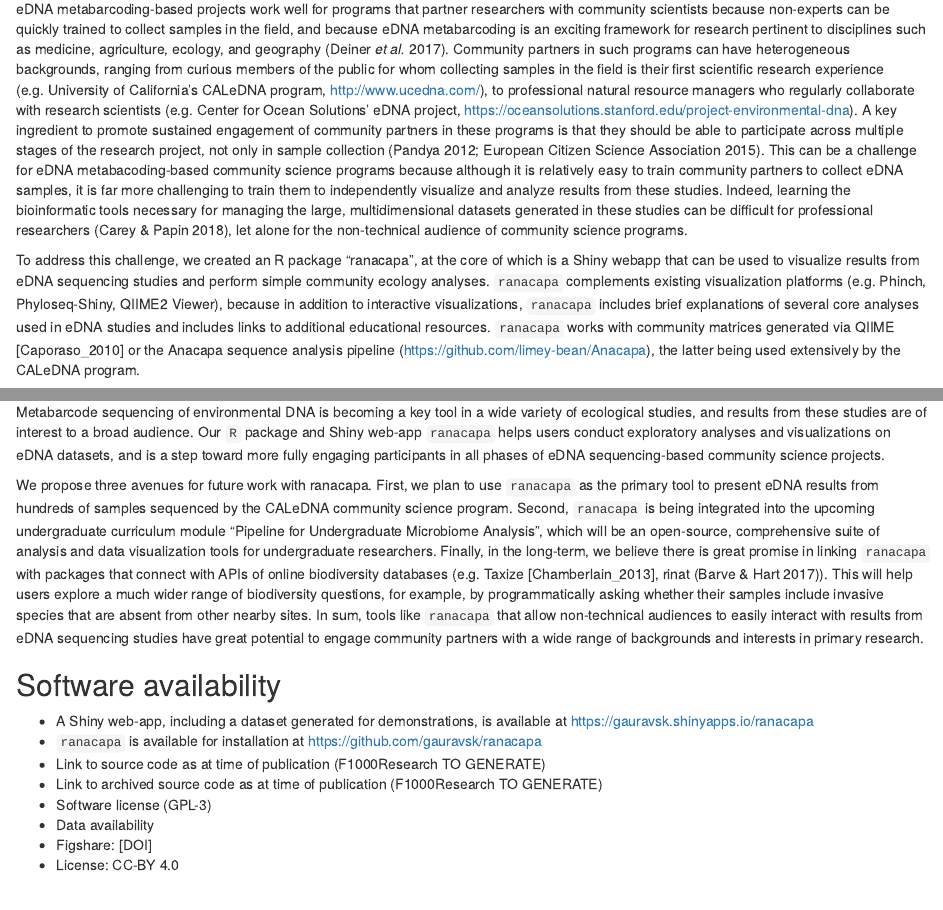
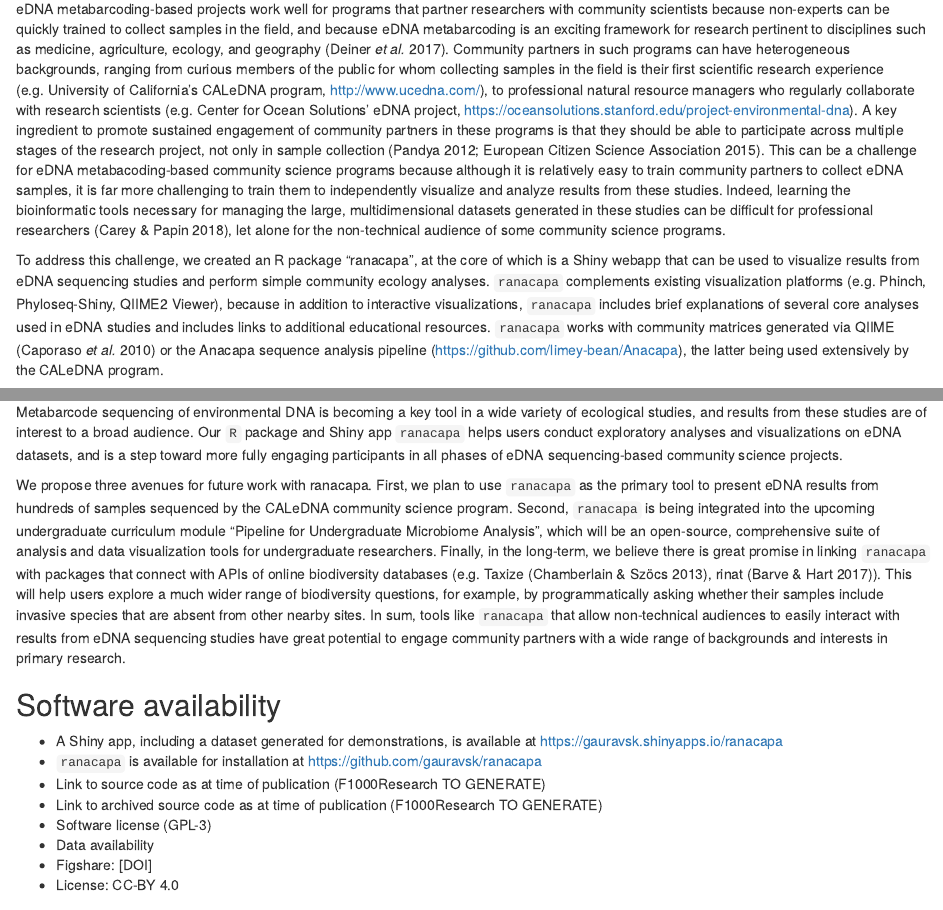
Before and after one commit to gauravsk/ranacapa-ms, an R Markdown document (manuscript.Rmd): the page in a window 1100 px wide, from 920 px down, and a second part further down, joined at a grey line. Rendered offline with R 4.5, knitr and Pandoc, with nearby package versions; drawn as R Markdown's standard HTML page in place of the format the file asks for; code that draws random numbers runs with fixed seeds of ours; some code elsewhere in the file could not run offline.

Commit message:
version sent to coauthors

```diff
--- a/manuscript.Rmd
+++ b/manuscript.Rmd
@@ -49,9 +49,9 @@ options(digits = 3)
 
 The targeted amplification and sequencing of DNA that living organisms shed into their physical environment, termed "environmental DNA (eDNA) metabarcoding",  is revolutionizing microbiology, ecology, and conservation research [@Taberlet_2012; @Deiner_2017].  Sequencing of environmental DNA extracted from field-collected soil, water, or sediment samples can yield insight into a range of questions, from profiling the composition of ancient plant and animal communities [@Pedersen_2014], to motoring populations of rare or endangered species [@Balasingham_2017]. As the cost of eDNA metabarcoding declines and sample collection techniques become more streamlined (e.g. @Thomas_2018), professional research scientists are increasingly using eDNA metabarcoding as a platform to engage a diversity of community partners, including natural resource managers, undergraduate students, and citizen scientists in primary research. However, developing robust and impactful community science programs that engage community partners in all steps of the research process remains a challenge.
 
-eDNA metabarcoding-based projects work well for programs that partner researchers with community scientists because non-experts can be quickly trained to collect samples in the field, and because eDNA metabarcoding is an exciting framework for research pertinent to disciplines such as medicine, agriculture, ecology, and geography [@Deiner_2017]. Community partners in such programs can have heterogeneous backgrounds, ranging from curious members of the public for whom collecting samples in the field is their first scientific research experience (e.g. University of California’s CALeDNA program, http://www.ucedna.com/), to professional natural resource managers who regularly collaborate with research scientists (e.g. Center for Ocean Solutions’ eDNA project, https://oceansolutions.stanford.edu/project-environmental-dna). A key ingredient to promote sustained engagement of community partners in these programs is that they should be able to participate across multiple stages of the research project, not only in sample collection [@Pandya_2012; @ECSA_2015]. This can be a challenge for eDNA metabacoding-based community science programs because although it is relatively easy to train community partners to collect eDNA samples, it is far more challenging to train them to independently visualize and analyze results from these studies. Indeed, learning the bioinformatic tools necessary for managing the large, multidimensional datasets generated in these studies can be difficult for professional researchers (Carey & Papin 2018), let alone for the non-technical audience of community science programs.
+eDNA metabarcoding-based projects work well for programs that partner researchers with community scientists because non-experts can be quickly trained to collect samples in the field, and because eDNA metabarcoding is an exciting framework for research pertinent to disciplines such as medicine, agriculture, ecology, and geography [@Deiner_2017]. Community partners in such programs can have heterogeneous backgrounds, ranging from curious members of the public for whom collecting samples in the field is their first scientific research experience (e.g. University of California’s CALeDNA program, http://www.ucedna.com/), to professional natural resource managers who regularly collaborate with research scientists (e.g. Center for Ocean Solutions’ eDNA project, https://oceansolutions.stanford.edu/project-environmental-dna). A key ingredient to promote sustained engagement of community partners in these programs is that they should be able to participate across multiple stages of the research project, not only in sample collection [@Pandya_2012; @ECSA_2015]. This can be a challenge for eDNA metabacoding-based community science programs because although it is relatively easy to train community partners to collect eDNA samples, it is far more challenging to train them to independently visualize and analyze results from these studies. Indeed, learning the bioinformatic tools necessary for managing the large, multidimensional datasets generated in these studies can be difficult for professional researchers (Carey & Papin 2018), let alone for the non-technical audience of some community science programs.
 
-To address this challenge, we created an R package “ranacapa”, at the core of which is a Shiny webapp that can be used to visualize results from eDNA sequencing studies and perform simple community ecology analyses. `ranacapa` complements existing visualization platforms (e.g. Phinch, Phyloseq-Shiny, QIIME2 Viewer), because in addition to interactive visualizations, `ranacapa` includes brief explanations of several core analyses used in eDNA studies and includes links to additional educational resources. `ranacapa` works with community matrices generated via QIIME [Caporaso_2010] or the Anacapa sequence analysis pipeline (https://github.com/limey-bean/Anacapa), the latter being used extensively by the CALeDNA program.
+To address this challenge, we created an R package “ranacapa”, at the core of which is a Shiny webapp that can be used to visualize results from eDNA sequencing studies and perform simple community ecology analyses. `ranacapa` complements existing visualization platforms (e.g. Phinch, Phyloseq-Shiny, QIIME2 Viewer), because in addition to interactive visualizations, `ranacapa` includes brief explanations of several core analyses used in eDNA studies and includes links to additional educational resources. `ranacapa` works with community matrices generated via QIIME [@Caporaso_2010] or the Anacapa sequence analysis pipeline (https://github.com/limey-bean/Anacapa), the latter being used extensively by the CALeDNA program.
 
 Here, we describe the package and how it is used by two community science partnerships based at the University of California, Los Angeles (UCLA): first, a collaboration between eDNA researchers and resource managers at the National Park Service, and second, a partnership between community ecology researchers and an undergraduate microbiology course at UCLA. As we show in the Use Cases, empowering community partners to interact with the data and perform simple but insightful community ecology analyses can help make these collaborations more enriching and valuable to both parties.
 
@@ -124,13 +124,13 @@ The course instructors used the `ranacapa` Shiny app to introduce students to th
 
 ## Summary and Future Directions
 
-Metabarcode sequencing of environmental DNA is becoming a key tool in a wide variety of ecological studies, and results from these studies are of interest to a broad audience.  Our `R` package and Shiny web-app `ranacapa` helps users conduct exploratory analyses and visualizations on eDNA datasets, and is a step toward more fully engaging participants in all phases of eDNA sequencing-based community science projects.
+Metabarcode sequencing of environmental DNA is becoming a key tool in a wide variety of ecological studies, and results from these studies are of interest to a broad audience.  Our `R` package and Shiny app `ranacapa` helps users conduct exploratory analyses and visualizations on eDNA datasets, and is a step toward more fully engaging participants in all phases of eDNA sequencing-based community science projects.
 
-We propose three avenues for future work with ranacapa. First, we plan to use `ranacapa` as the primary tool to present eDNA results from hundreds of samples sequenced by the CALeDNA community science program.  Second, `ranacapa` is being integrated into the upcoming undergraduate curriculum module "Pipeline for Undergraduate Microbiome Analysis", which will be an open-source, comprehensive suite of analysis and data visualization tools for undergraduate researchers. Finally, in the long-term, we believe there is great promise in linking `ranacapa` with packages that connect with APIs of online biodiversity databases (e.g. Taxize [Chamberlain_2013], rinat [@Barve_2017]). This will help users explore a much wider range of biodiversity questions, for example, by programmatically asking whether their samples include invasive species that are absent from other nearby sites. In sum, tools like `ranacapa` that allow non-technical audiences to easily interact with results from eDNA sequencing studies have great potential to engage community partners with a wide range of backgrounds and interests in primary research.
+We propose three avenues for future work with ranacapa. First, we plan to use `ranacapa` as the primary tool to present eDNA results from hundreds of samples sequenced by the CALeDNA community science program.  Second, `ranacapa` is being integrated into the upcoming undergraduate curriculum module "Pipeline for Undergraduate Microbiome Analysis", which will be an open-source, comprehensive suite of analysis and data visualization tools for undergraduate researchers. Finally, in the long-term, we believe there is great promise in linking `ranacapa` with packages that connect with APIs of online biodiversity databases (e.g. Taxize [@Chamberlain_2013], rinat [@Barve_2017]). This will help users explore a much wider range of biodiversity questions, for example, by programmatically asking whether their samples include invasive species that are absent from other nearby sites. In sum, tools like `ranacapa` that allow non-technical audiences to easily interact with results from eDNA sequencing studies have great potential to engage community partners with a wide range of backgrounds and interests in primary research.
 
 ## Software availability
 
-- A Shiny web-app, including a dataset generated for demonstrations, is available at https://gauravsk.shinyapps.io/ranacapa
+- A Shiny app, including a dataset generated for demonstrations, is available at https://gauravsk.shinyapps.io/ranacapa
 - `ranacapa` is available for installation at https://github.com/gauravsk/ranacapa
 - Link to source code as at time of publication (F1000Research TO GENERATE)
 - Link to archived source code as at time of publication (F1000Research TO GENERATE)
```
Also changed, not shown: abstract.md (+1 -1 lines), manuscript.Rmd (2 more changed lines), 3 other files.
